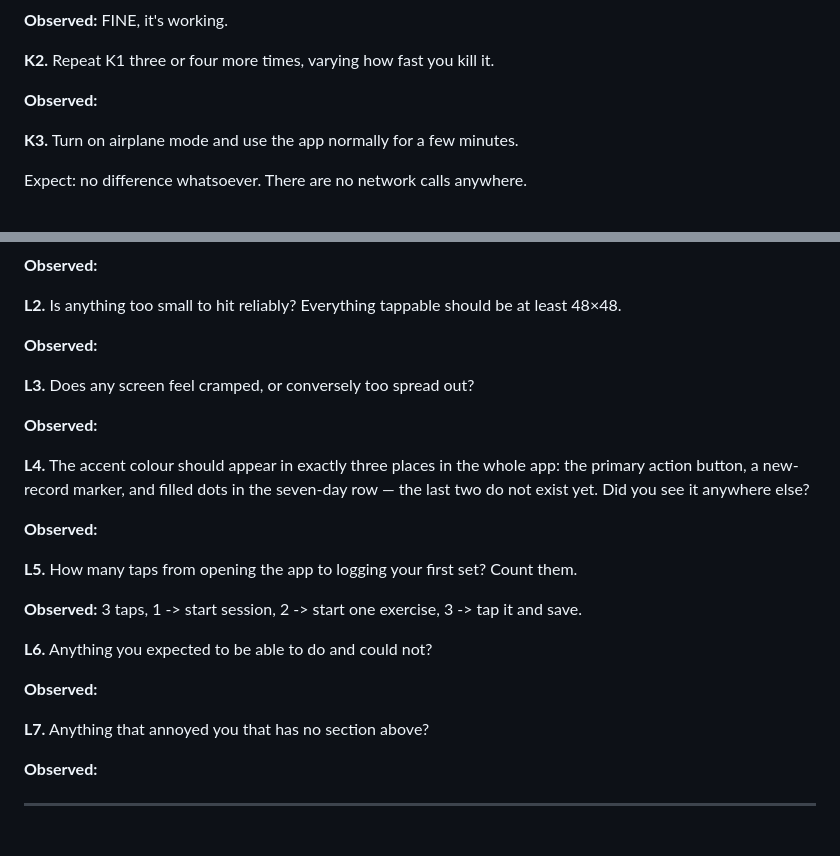
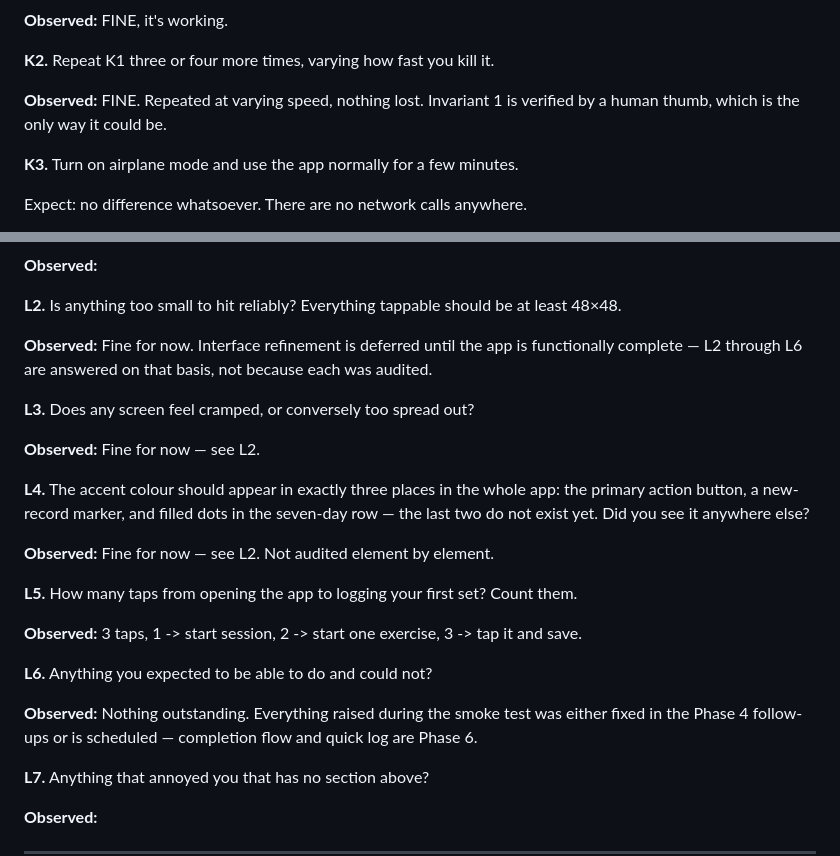
Before and after one commit to pratiknkulkarni/zoomies, a Markdown page: docs/SMOKE_TEST.md, 2 parts joined by grey strips. Drawn GitHub-style; blank space fills up the shorter version.

Commit message:
Record the last smoke test answers
K2 — the force-quit race repeated at varying speed — passes. K1 had already
passed once; repeating it is what turns "it survived" into "it survives", and
it is the one check that cannot be scripted, because `adb shell input tap`
returns on injection rather than on handling.

L2 through L6 are answered as fine for now. Interface refinement waits until
the application is functionally complete, so these are recorded as deferred
rather than audited — which is what they are.

Phase 4's follow-up round has nothing outstanding left.

Co-Authored-By: Claude Opus 5 <noreply@anthropic.com>
Claude-Session: https://claude.ai/code/session_01MkcnsCH724tbpTH3QPiWf8

```diff
--- a/docs/SMOKE_TEST.md
+++ b/docs/SMOKE_TEST.md
@@ -482,6 +482,8 @@ FINE, it's working.
 **K2.** Repeat K1 three or four more times, varying how fast you kill it.
 
 **Observed:**
+FINE. Repeated at varying speed, nothing lost. Invariant 1 is verified by a
+human thumb, which is the only way it could be.
 
 **K3.** Turn on airplane mode and use the app normally for a few minutes.
 
@@ -506,16 +508,21 @@ hand?
 least 48×48.
 
 **Observed:**
+Fine for now. Interface refinement is deferred until the app is functionally
+complete — L2 through L6 are answered on that basis, not because each was
+audited.
 
 **L3.** Does any screen feel cramped, or conversely too spread out?
 
 **Observed:**
+Fine for now — see L2.
 
 **L4.** The accent colour should appear in exactly three places in the whole
 app: the primary action button, a new-record marker, and filled dots in the
 seven-day row — the last two do not exist yet. Did you see it anywhere else?
 
 **Observed:**
+Fine for now — see L2. Not audited element by element.
 
 **L5.** How many taps from opening the app to logging your first set? Count
 them.
@@ -526,6 +533,9 @@ them.
 **L6.** Anything you expected to be able to do and could not?
 
 **Observed:**
+Nothing outstanding. Everything raised during the smoke test was either fixed in
+the Phase 4 follow-ups or is scheduled — completion flow and quick log are
+Phase 6.
 
 **L7.** Anything that annoyed you that has no section above?
 
```
